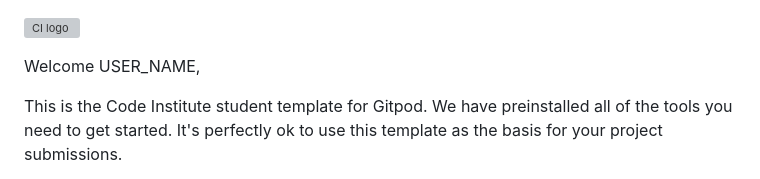
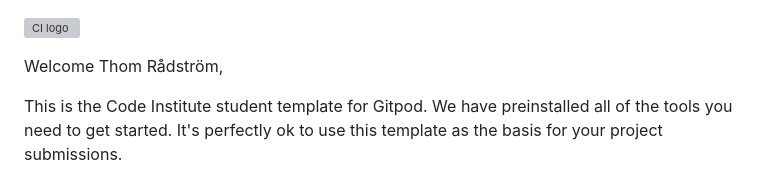
Before and after one commit to ThomRadstrom/INK-ART, a Markdown page: README.md, the part around the change. Drawn GitHub-style; grey boxes are pictures that could not be loaded.

Commit message:
initial commit

```diff
--- a/README.md
+++ b/README.md
@@ -1,6 +1,6 @@
 ![CI logo](https://codeinstitute.s3.amazonaws.com/fullstack/ci_logo_small.png)
 
-Welcome USER_NAME,
+Welcome Thom Rådström,
 
 This is the Code Institute student template for Gitpod. We have preinstalled all of the tools you need to get started. It's perfectly ok to use this template as the basis for your project submissions.
 
```
